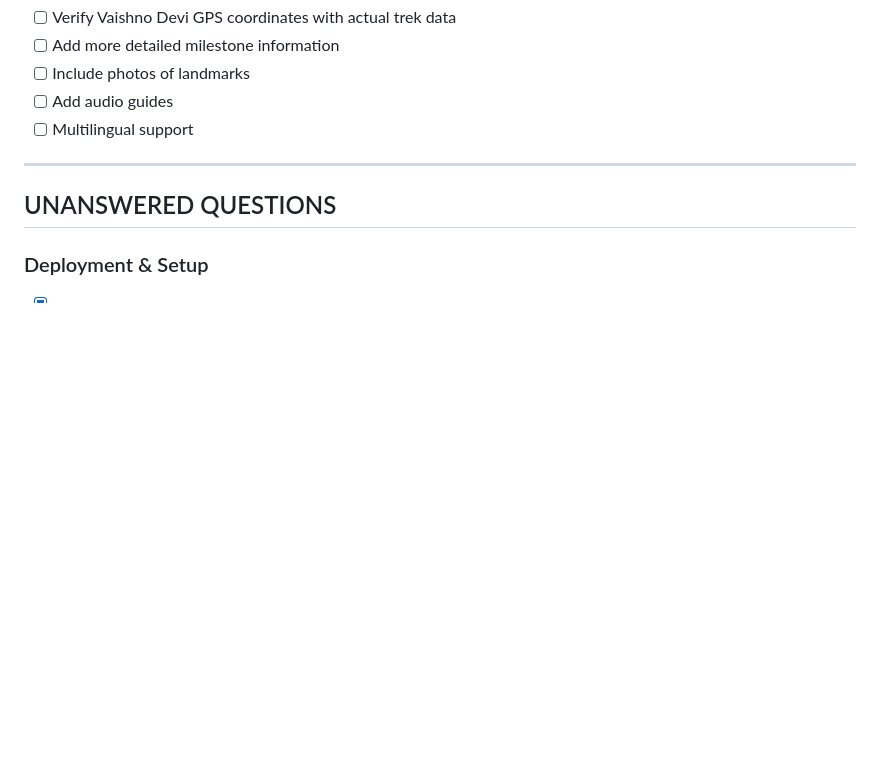
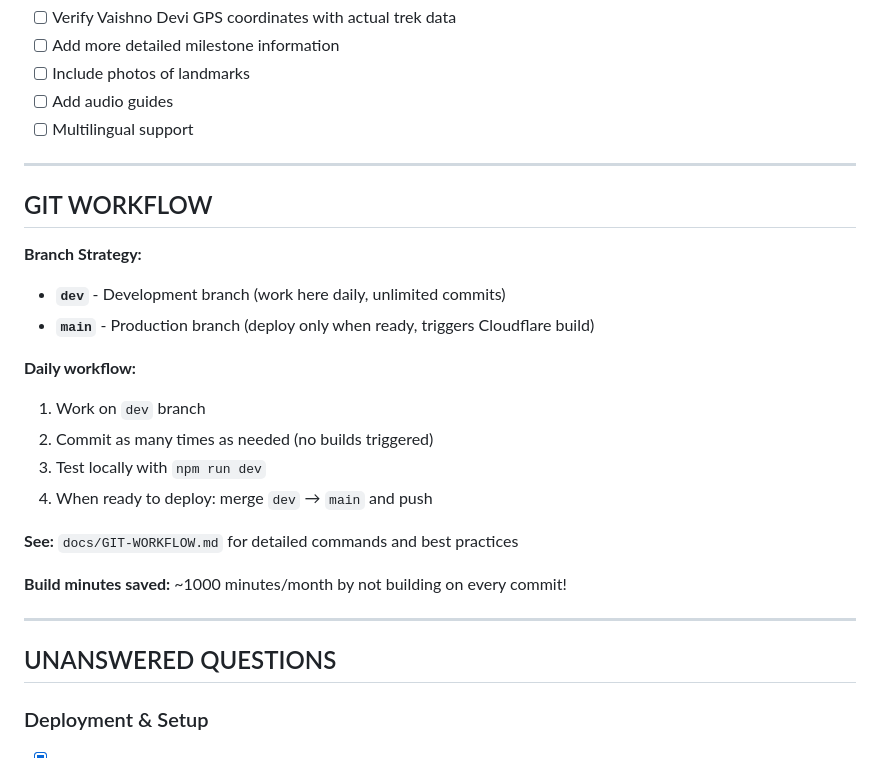
Before and after one commit to u99119/maya-trips, a Markdown page: docs/TODO.md, the part around the change. GitHub-like rendering; blank space fills up the shorter version.

```diff
--- a/docs/TODO.md
+++ b/docs/TODO.md
@@ -846,6 +846,24 @@ Alternative from C: C → N → P → E (rejoins at E)
 
 ---
 
+## GIT WORKFLOW
+
+**Branch Strategy:**
+- **`dev`** - Development branch (work here daily, unlimited commits)
+- **`main`** - Production branch (deploy only when ready, triggers Cloudflare build)
+
+**Daily workflow:**
+1. Work on `dev` branch
+2. Commit as many times as needed (no builds triggered)
+3. Test locally with `npm run dev`
+4. When ready to deploy: merge `dev` → `main` and push
+
+**See:** `docs/GIT-WORKFLOW.md` for detailed commands and best practices
+
+**Build minutes saved:** ~1000 minutes/month by not building on every commit!
+
+---
+
 ## UNANSWERED QUESTIONS
 
 ### Deployment & Setup
```
Also changed, not shown: README.md (+1 -0 lines), docs/GIT-WORKFLOW.md (added, +160 -0 lines).
